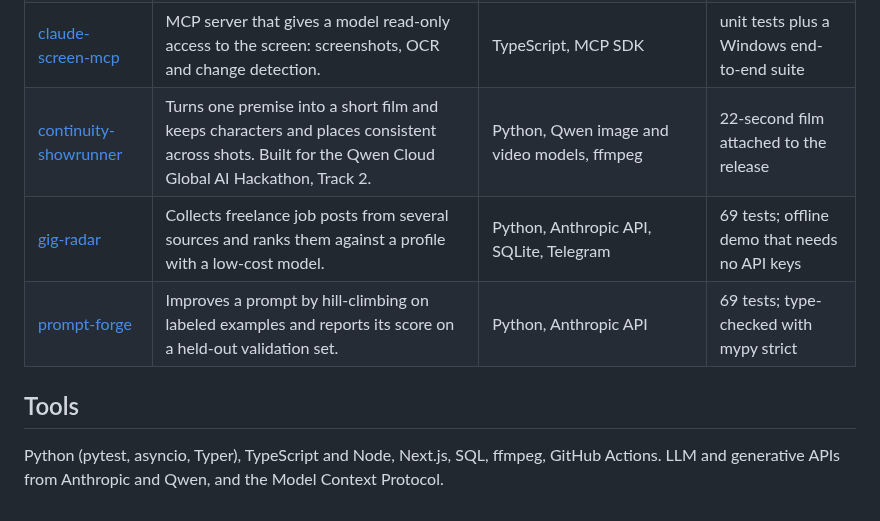
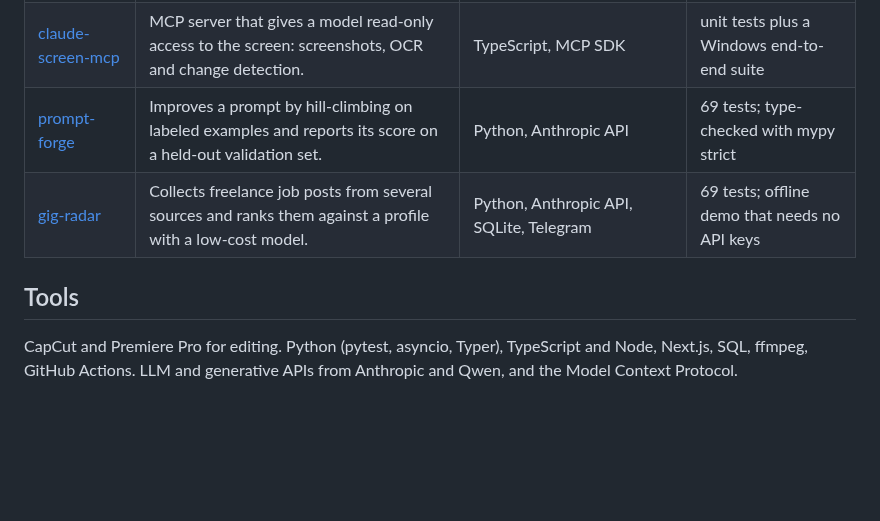
Before and after one commit to ssh071102-code/ssh071102-code, a Markdown page: README.md, the part around one of its changes. Rendered like a GitHub page; blank space fills up the shorter version.

```diff
--- a/README.md
+++ b/README.md
@@ -14,8 +38,7 @@ School leaver in Melbourne. I make short-form video and build AI tools for conte
 | [claude-screen-mcp](https://github.com/ssh071102-code/claude-screen-mcp) | MCP server that gives a model read-only access to the screen: screenshots, OCR and change detection. | TypeScript, MCP SDK | unit tests plus a Windows end-to-end suite |
-| [continuity-showrunner](https://github.com/ssh071102-code/continuity-showrunner) | Turns one premise into a short film and keeps characters and places consistent across shots. Built for the Qwen Cloud Global AI Hackathon, Track 2. | Python, Qwen image and video models, ffmpeg | 22-second film attached to the release |
+| [prompt-forge](https://github.com/ssh071102-code/prompt-forge) | Improves a prompt by hill-climbing on labeled examples and reports its score on a held-out validation set. | Python, Anthropic API | 69 tests; type-checked with mypy strict |
 | [gig-radar](https://github.com/ssh071102-code/gig-radar) | Collects freelance job posts from several sources and ranks them against a profile with a low-cost model. | Python, Anthropic API, SQLite, Telegram | 69 tests; offline demo that needs no API keys |
-| [prompt-forge](https://github.com/ssh071102-code/prompt-forge) | Improves a prompt by hill-climbing on labeled examples and reports its score on a held-out validation set. | Python, Anthropic API | 69 tests; type-checked with mypy strict |
 
 ## Tools
 
-Python (pytest, asyncio, Typer), TypeScript and Node, Next.js, SQL, ffmpeg, GitHub Actions. LLM and generative APIs from Anthropic and Qwen, and the Model Context Protocol.
+CapCut and Premiere Pro for editing. Python (pytest, asyncio, Typer), TypeScript and Node, Next.js, SQL, ffmpeg, GitHub Actions. LLM and generative APIs from Anthropic and Qwen, and the Model Context Protocol.
```
Also changed, not shown: other parts of README.md (+27 -3 lines), media/douyin-dashboard-top-two.png (added).
